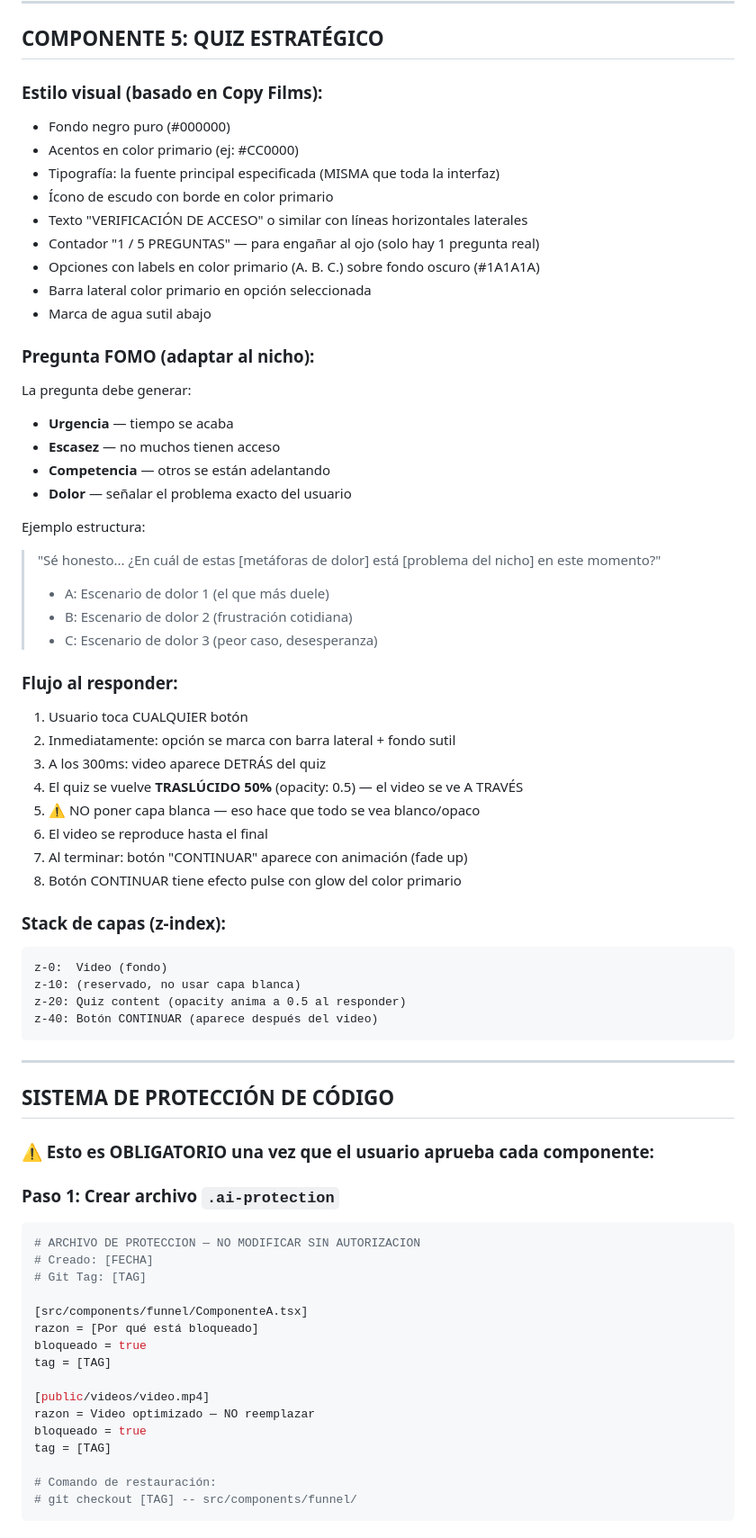
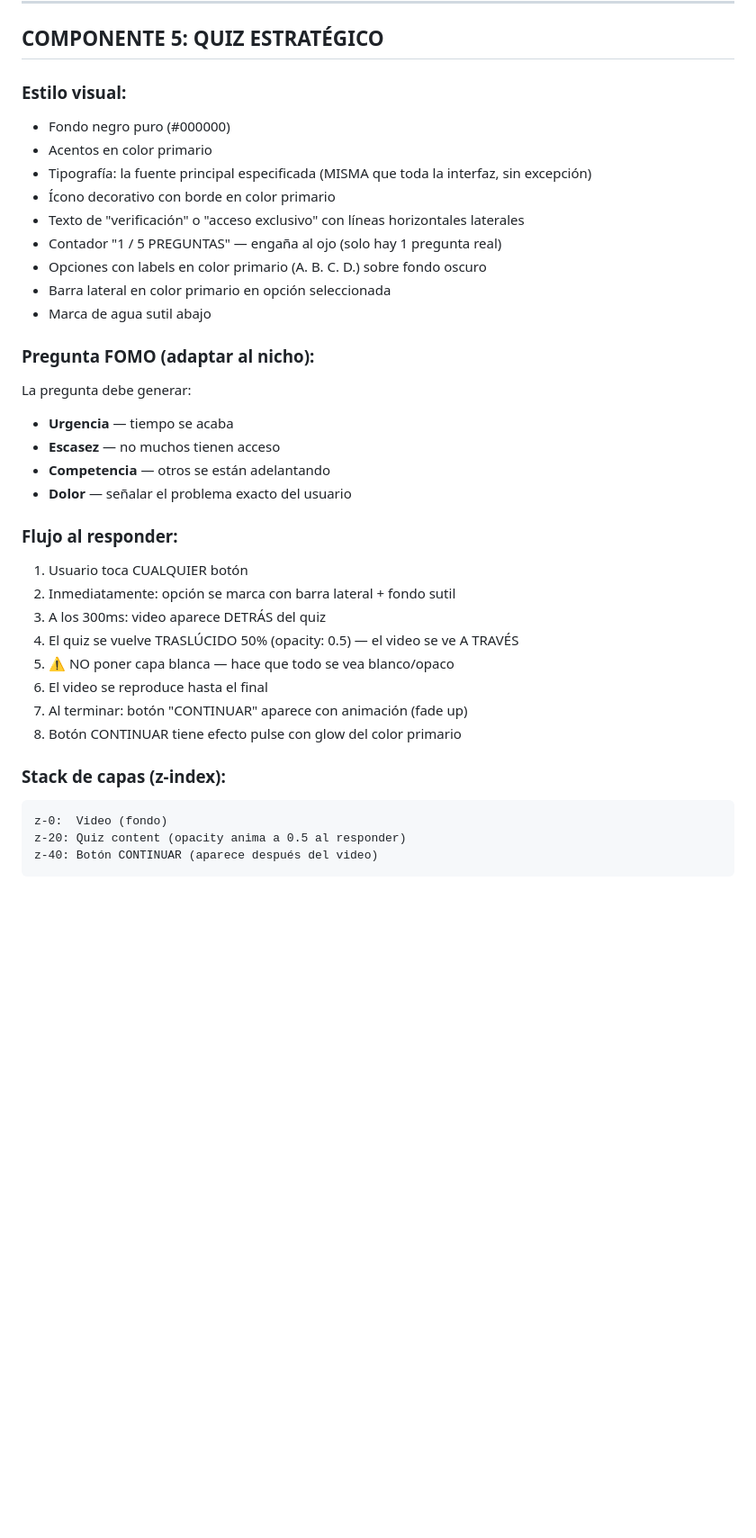
Before and after one commit to funnellersinfo-maker/metodo-conversacion-magnetica, a Markdown page: MASTER-PROMPT.md, the part around one of its changes. Shown at 90% size. Drawn GitHub-style; blank space fills up the shorter version.

````diff
--- a/MASTER-PROMPT.md
+++ b/MASTER-PROMPT.md
@@ -219,15 +352,15 @@ const CAPTIONS: { start: number; end: number; text: string }[] = [
 
 ## COMPONENTE 5: QUIZ ESTRATÉGICO
 
-### Estilo visual (basado en Copy Films):
+### Estilo visual:
 - Fondo negro puro (#000000)
-- Acentos en color primario (ej: #CC0000)
-- Tipografía: la fuente principal especificada (MISMA que toda la interfaz)
-- Ícono de escudo con borde en color primario
-- Texto "VERIFICACIÓN DE ACCESO" o similar con líneas horizontales laterales
-- Contador "1 / 5 PREGUNTAS" — para engañar al ojo (solo hay 1 pregunta real)
-- Opciones con labels en color primario (A. B. C.) sobre fondo oscuro (#1A1A1A)
-- Barra lateral color primario en opción seleccionada
+- Acentos en color primario
+- Tipografía: la fuente principal especificada (MISMA que toda la interfaz, sin excepción)
+- Ícono decorativo con borde en color primario
+- Texto de "verificación" o "acceso exclusivo" con líneas horizontales laterales
+- Contador "1 / 5 PREGUNTAS" — engaña al ojo (solo hay 1 pregunta real)
+- Opciones con labels en color primario (A. B. C. D.) sobre fondo oscuro
+- Barra lateral en color primario en opción seleccionada
 - Marca de agua sutil abajo
 
 ### Pregunta FOMO (adaptar al nicho):
@@ -237,18 +370,12 @@ La pregunta debe generar:
 - **Competencia** — otros se están adelantando
 - **Dolor** — señalar el problema exacto del usuario
 
-Ejemplo estructura:
-> "Sé honesto... ¿En cuál de estas [metáforas de dolor] está [problema del nicho] en este momento?"
-> - A: Escenario de dolor 1 (el que más duele)
-> - B: Escenario de dolor 2 (frustración cotidiana)
-> - C: Escenario de dolor 3 (peor caso, desesperanza)
-
 ### Flujo al responder:
 1. Usuario toca CUALQUIER botón
 2. Inmediatamente: opción se marca con barra lateral + fondo sutil
 3. A los 300ms: video aparece DETRÁS del quiz
-4. El quiz se vuelve **TRASLÚCIDO 50%** (opacity: 0.5) — el video se ve A TRAVÉS
-5. ⚠️ NO poner capa blanca — eso hace que todo se vea blanco/opaco
+4. El quiz se vuelve TRASLÚCIDO 50% (opacity: 0.5) — el video se ve A TRAVÉS
+5. ⚠️ NO poner capa blanca — hace que todo se vea blanco/opaco
 6. El video se reproduce hasta el final
 7. Al terminar: botón "CONTINUAR" aparece con animación (fade up)
 8. Botón CONTINUAR tiene efecto pulse con glow del color primario
@@ -256,34 +383,6 @@ Ejemplo estructura:
 ### Stack de capas (z-index):
 ```
 z-0:  Video (fondo)
-z-10: (reservado, no usar capa blanca)
 z-20: Quiz content (opacity anima a 0.5 al responder)
 z-40: Botón CONTINUAR (aparece después del video)
 ```
-
----
-
-## SISTEMA DE PROTECCIÓN DE CÓDIGO
-
-### ⚠️ Esto es OBLIGATORIO una vez que el usuario aprueba cada componente:
-
-### Paso 1: Crear archivo `.ai-protection`
-```ini
-# ARCHIVO DE PROTECCION — NO MODIFICAR SIN AUTORIZACION
-# Creado: [FECHA]
-# Git Tag: [TAG]
-
-[src/components/funnel/ComponenteA.tsx]
-razon = [Por qué está bloqueado]
-bloqueado = true
-tag = [TAG]
-
-[public/videos/video.mp4]
-razon = Video optimizado — NO reemplazar
-bloqueado = true
-tag = [TAG]
-
-# Comando de restauración:
-# git checkout [TAG] -- src/components/funnel/
-```
-
````
Also changed, not shown: other parts of MASTER-PROMPT.md (+201 -128 lines).
